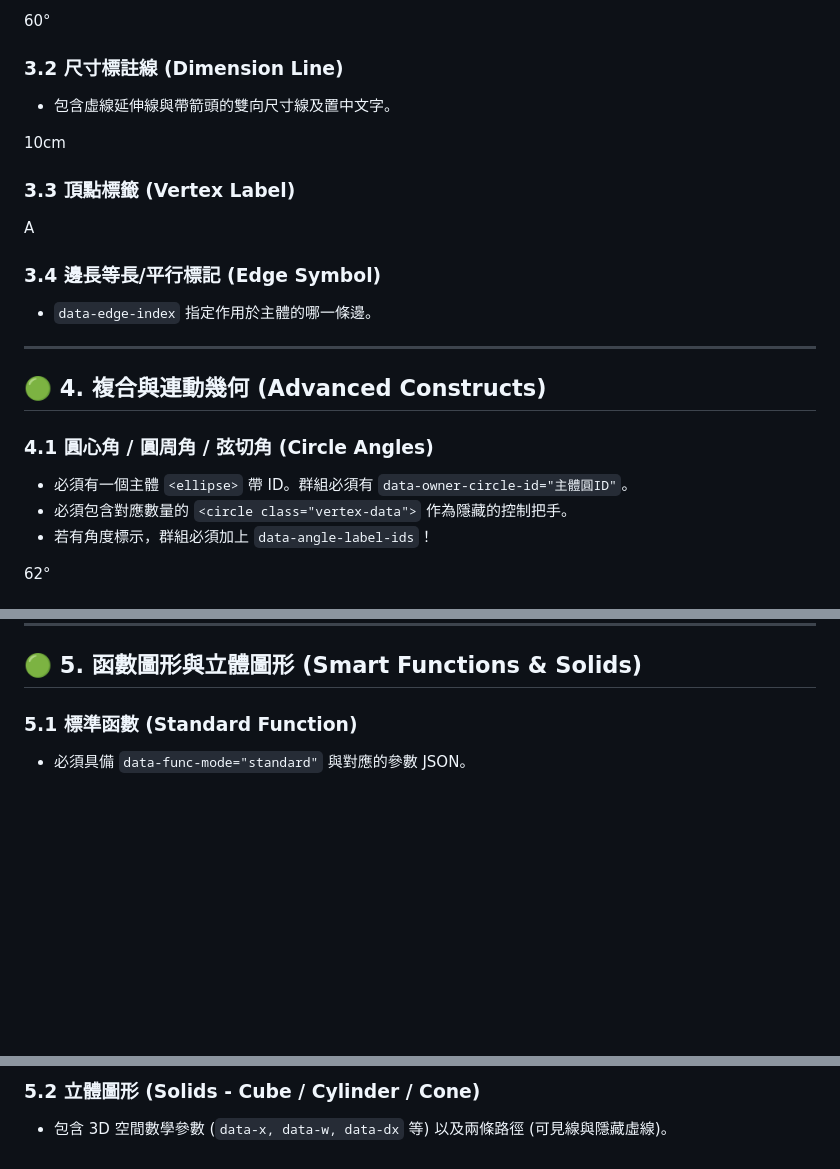
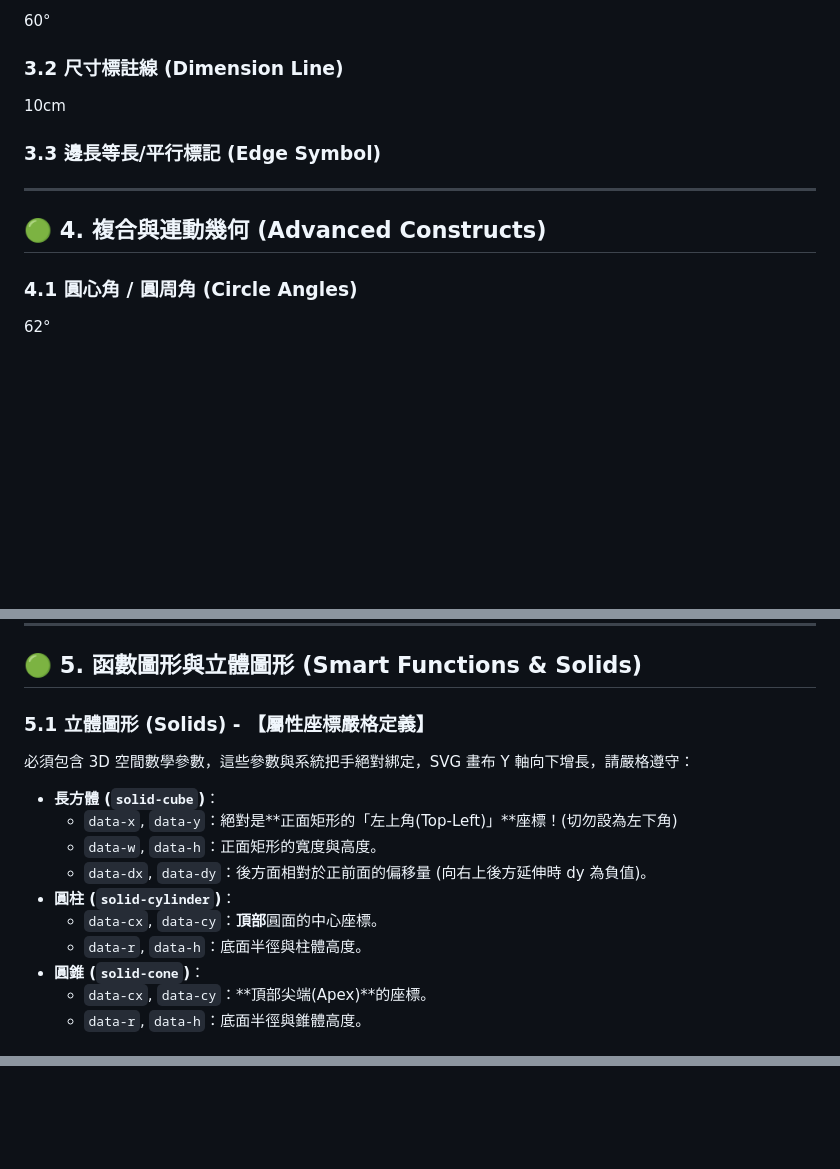
Before and after one commit to Maxon-Chiang/Maxon-Chiang.github.io, a Markdown page: MathEditor/MathGraph_Spec.md, 3 parts joined by grey strips. Drawn GitHub-style; blank space fills up the shorter version.

```diff
--- a/MathEditor/MathGraph_Spec.md
+++ b/MathEditor/MathGraph_Spec.md
@@ -76,9 +65,6 @@
 <text id="txt-1" data-owner-angle-shape="poly-2" x="130" y="130" class="shape vertex-label" data-tool="text">60°</text>
 
-
 ### 3.2 尺寸標註線 (Dimension Line)
-- 包含虛線延伸線與帶箭頭的雙向尺寸線及置中文字。
-
 <g class="shape group dimension" data-tool="group" data-sub-tool="dimension" data-owner="poly-1" data-dependency-type="dimension">
     <line x1="10" y1="10" x2="10" y2="50" class="dimension-line" style="stroke-dasharray:2,2; fill:none;" stroke="#2980b9" />
     <line x1="100" y1="10" x2="100" y2="50" class="dimension-line" style="stroke-dasharray:2,2; fill:none;" stroke="#2980b9" />
@@ -86,27 +72,14 @@
     <text x="55" y="25" transform="rotate(0)">10cm</text>
 </g>
 
-
-### 3.3 頂點標籤 (Vertex Label)
-
-<text x="100" y="90" class="shape vertex-label" data-tool="text" data-owner-shape="poly-1" font-size="20" fill="#c0392b" font-weight="bold" text-anchor="middle" dominant-baseline="central">A</text>
-
-
-### 3.4 邊長等長/平行標記 (Edge Symbol)
-- `data-edge-index` 指定作用於主體的哪一條邊。
-
+### 3.3 邊長等長/平行標記 (Edge Symbol)
 <path d="M 0 -5 L 0 5" class="shape mark-path" data-tool="mark-edge-symbol" data-owner="poly-1" data-edge-index="0" data-dependency-type="edge_mark" transform="translate(150, 100) rotate(45)" stroke="#c0392b" stroke-width="2" fill="none" />
-
 
 ---
 
 ## 🟢 4. 複合與連動幾何 (Advanced Constructs)
 
-### 4.1 圓心角 / 圓周角 / 弦切角 (Circle Angles)
-- 必須有一個主體 `<ellipse>` 帶 ID。群組必須有 `data-owner-circle-id="主體圓ID"`。
-- 必須包含對應數量的 `<circle class="vertex-data">` 作為隱藏的控制把手。
-- 若有角度標示，群組必須加上 `data-angle-label-ids`！
-
+### 4.1 圓心角 / 圓周角 (Circle Angles)
 <!-- 主體圓 -->
 <ellipse id="circle-obj-1" cx="400" cy="300" rx="150" ry="150" class="shape" data-tool="ellipse" data-sub-tool="circle" fill="none" stroke="#000" />
 
@@ -137,6 +100,16 @@
 
 ## 🟢 5. 函數圖形與立體圖形 (Smart Functions & Solids)
 
-### 5.1 標準函數 (Standard Function)
-- 必須具備 `data-func-mode="standard"` 與對應的參數 JSON。
+### 5.1 立體圖形 (Solids) - 【屬性座標嚴格定義】
+必須包含 3D 空間數學參數，這些參數與系統把手絕對綁定，SVG 畫布 Y 軸向下增長，請嚴格遵守：
+- **長方體 (`solid-cube`)**：
+  - `data-x`, `data-y`：絕對是**正面矩形的「左上角(Top-Left)」**座標！(切勿設為左下角)
+  - `data-w`, `data-h`：正面矩形的寬度與高度。
+  - `data-dx`, `data-dy`：後方面相對於正前面的偏移量 (向右上後方延伸時 dy 為負值)。
+- **圓柱 (`solid-cylinder`)**：
+  - `data-cx`, `data-cy`：**頂部**圓面的中心座標。
+  - `data-r`, `data-h`：底面半徑與柱體高度。
+- **圓錐 (`solid-cone`)**：
+  - `data-cx`, `data-cy`：**頂部尖端(Apex)**的座標。
+  - `data-r`, `data-h`：底面半徑與錐體高度。
 
@@ -143,10 +122 @@
 <path class="shape smart-function" data-tool="function" data-func-mode="standard" data-func-type="quadratic_gen" data-params="{&quot;a&quot;:1,&quot;b&quot;:0,&quot;c&quot;:-5}" d="M..." fill="none" stroke="#2980b9" stroke-width="2.5" />
-
-
-### 5.2 立體圖形 (Solids - Cube / Cylinder / Cone)
-- 包含 3D 空間數學參數 (`data-x, data-w, data-dx` 等) 以及兩條路徑 (可見線與隱藏虛線)。
-
-<g class="shape" data-tool="solid" data-sub-tool="solid-cube" data-x="200" data-y="300" data-w="100" data-h="100" data-dx="40" data-dy="-40">
-    <path class="solid-visible" d="M..." stroke="#000" fill="none" />
-    <path class="solid-hidden" d="M..." stroke="#000" stroke-dasharray="4,4" fill="none" />
-</g>
```
Also changed, not shown: other parts of MathEditor/MathGraph_Spec.md (+10 -25 lines).
